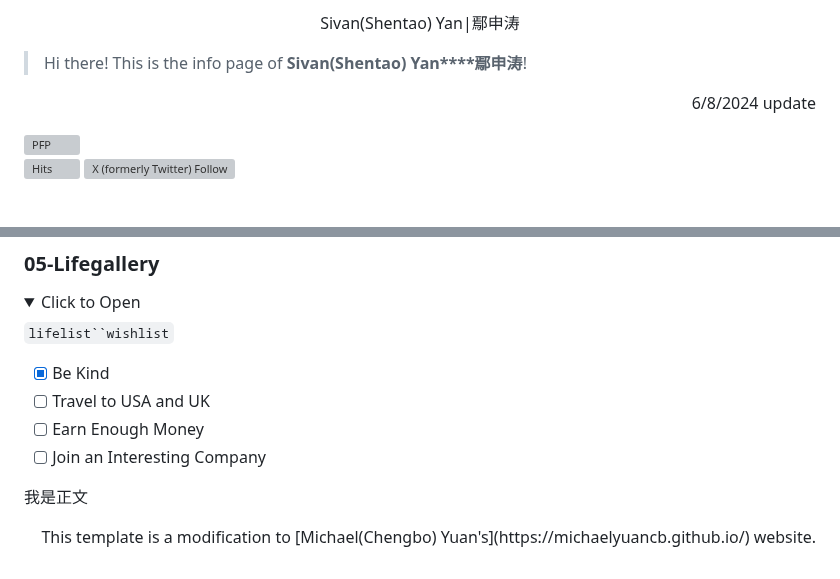
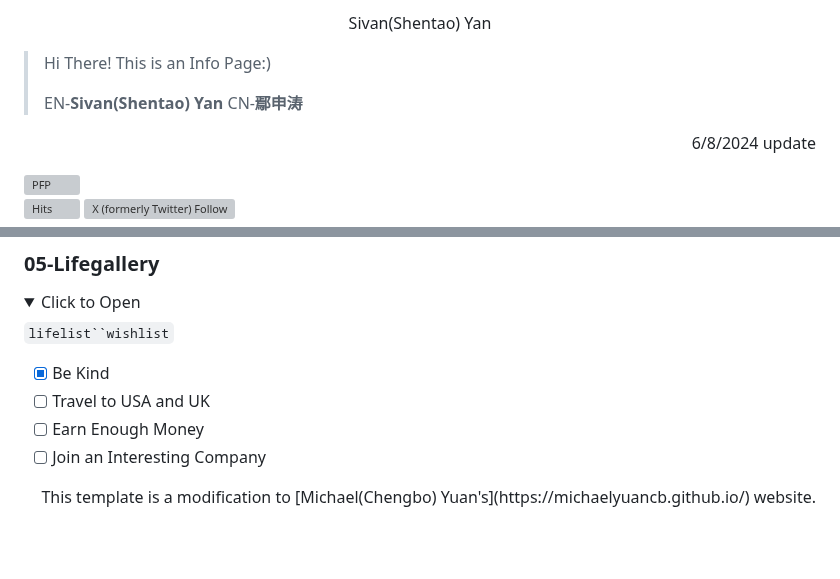
Before and after one commit to Sivanyanst/sivanyanst.github.io, a Markdown page: README.md, 2 parts joined by grey strips. Drawn GitHub-style; folded sections open; blank space fills up the shorter version; grey boxes are pictures that could not be loaded.

```diff
--- a/README.md
+++ b/README.md
@@ -1,6 +1,8 @@
-<p align="center"> <font size=6>Sivan(Shentao) Yan|鄢申涛</font> </p>
+<p align="center"> <font size=6>Sivan(Shentao) Yan</font> </p>
 
-> Hi there! This is the info page of **Sivan(Shentao) Yan****鄢申涛**!
+> Hi There! This is an Info Page:)
+>
+> EN-**Sivan(Shentao) Yan** CN-**鄢申涛**
 
 <p align="right"> 6/8/2024 update </p>
 
@@ -77,6 +79,4 @@
 
 </details>
 
-<font color=8A2BE2 size=4>我是正文</font>
-
 <p align="right">This template is a modification to [Michael(Chengbo) Yuan's](https://michaelyuancb.github.io/) website.</p>
```
